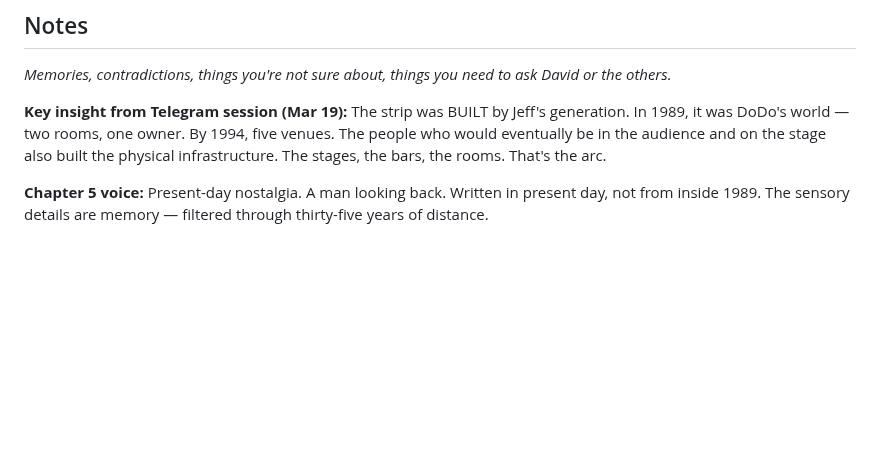
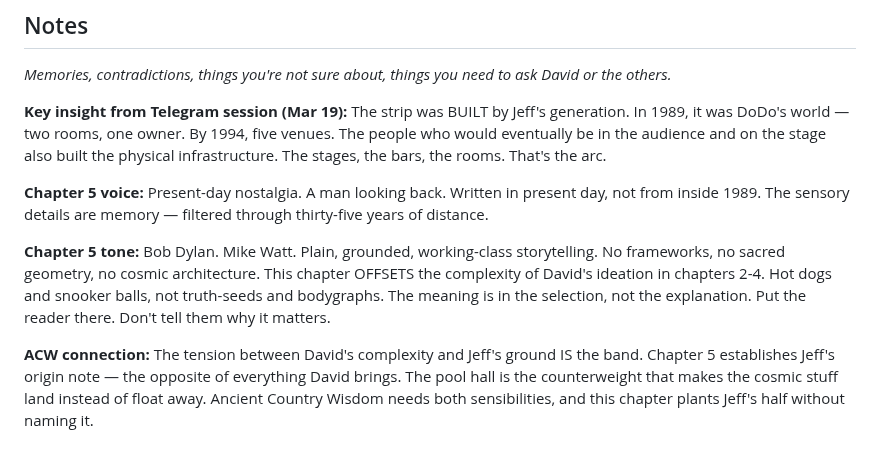
Before and after one commit to devcoband-ai/it-begins-again, a Markdown page: content/writing/milledgeville-1994.md, the part around the change. Rendered like a GitHub page; blank space fills up the shorter version.

Commit message:
World-building: Ch5 tone = Dylan/Watt, offsets David's complexity, ACW tension

```diff
--- a/content/writing/milledgeville-1994.md
+++ b/content/writing/milledgeville-1994.md
@@ -327,3 +327,7 @@ _Memories, contradictions, things you're not sure about, things you need to ask
 **Key insight from Telegram session (Mar 19):** The strip was BUILT by Jeff's generation. In 1989, it was DoDo's world — two rooms, one owner. By 1994, five venues. The people who would eventually be in the audience and on the stage also built the physical infrastructure. The stages, the bars, the rooms. That's the arc.
 
 **Chapter 5 voice:** Present-day nostalgia. A man looking back. Written in present day, not from inside 1989. The sensory details are memory — filtered through thirty-five years of distance.
+
+**Chapter 5 tone:** Bob Dylan. Mike Watt. Plain, grounded, working-class storytelling. No frameworks, no sacred geometry, no cosmic architecture. This chapter OFFSETS the complexity of David's ideation in chapters 2-4. Hot dogs and snooker balls, not truth-seeds and bodygraphs. The meaning is in the selection, not the explanation. Put the reader there. Don't tell them why it matters.
+
+**ACW connection:** The tension between David's complexity and Jeff's ground IS the band. Chapter 5 establishes Jeff's origin note — the opposite of everything David brings. The pool hall is the counterweight that makes the cosmic stuff land instead of float away. Ancient Country Wisdom needs both sensibilities, and this chapter plants Jeff's half without naming it.
```
